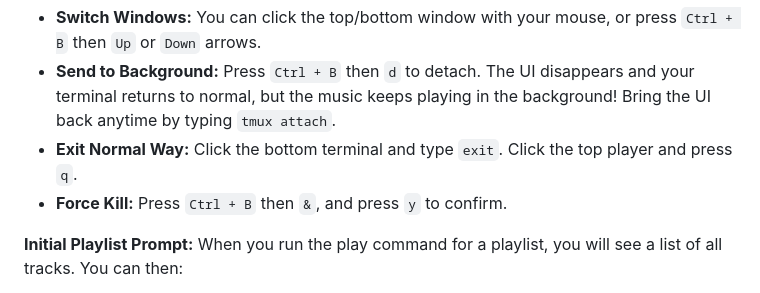
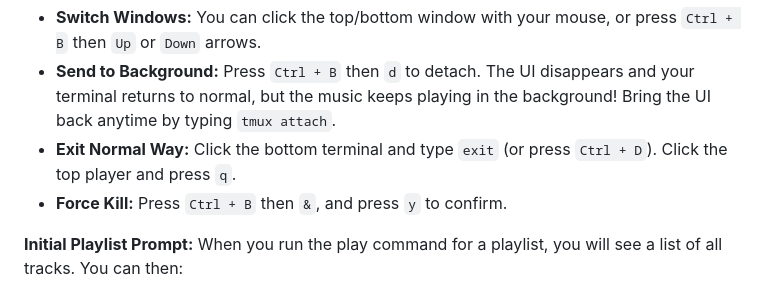
Before and after one commit to Saarthak1234/musync, a Markdown page: README.md, the part around the change. Drawn GitHub-style.

Commit message:
Update README with Ctrl+D exit instruction

```diff
--- a/README.md
+++ b/README.md
@@ -138,7 +138,7 @@ musync dev-search "Rick Astley Never Gonna Give You Up"
 **Navigating Dev Mode:**
 - **Switch Windows:** You can click the top/bottom window with your mouse, or press `Ctrl + B` then `Up` or `Down` arrows.
 - **Send to Background:** Press `Ctrl + B` then `d` to detach. The UI disappears and your terminal returns to normal, but the music keeps playing in the background! Bring the UI back anytime by typing `tmux attach`.
-- **Exit Normal Way:** Click the bottom terminal and type `exit`. Click the top player and press `q`.
+- **Exit Normal Way:** Click the bottom terminal and type `exit` (or press `Ctrl + D`). Click the top player and press `q`.
 - **Force Kill:** Press `Ctrl + B` then `&`, and press `y` to confirm.
 
 **Initial Playlist Prompt:**
```
